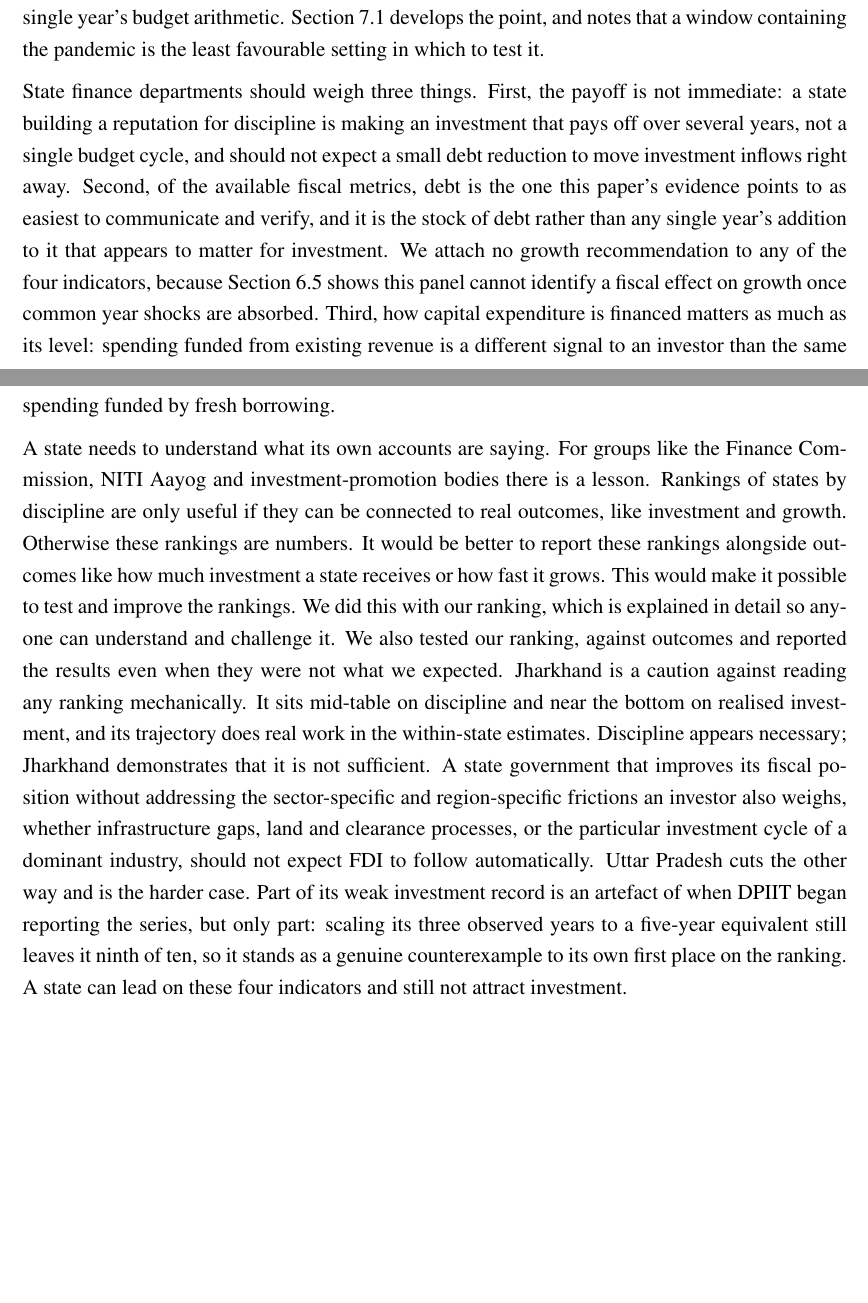
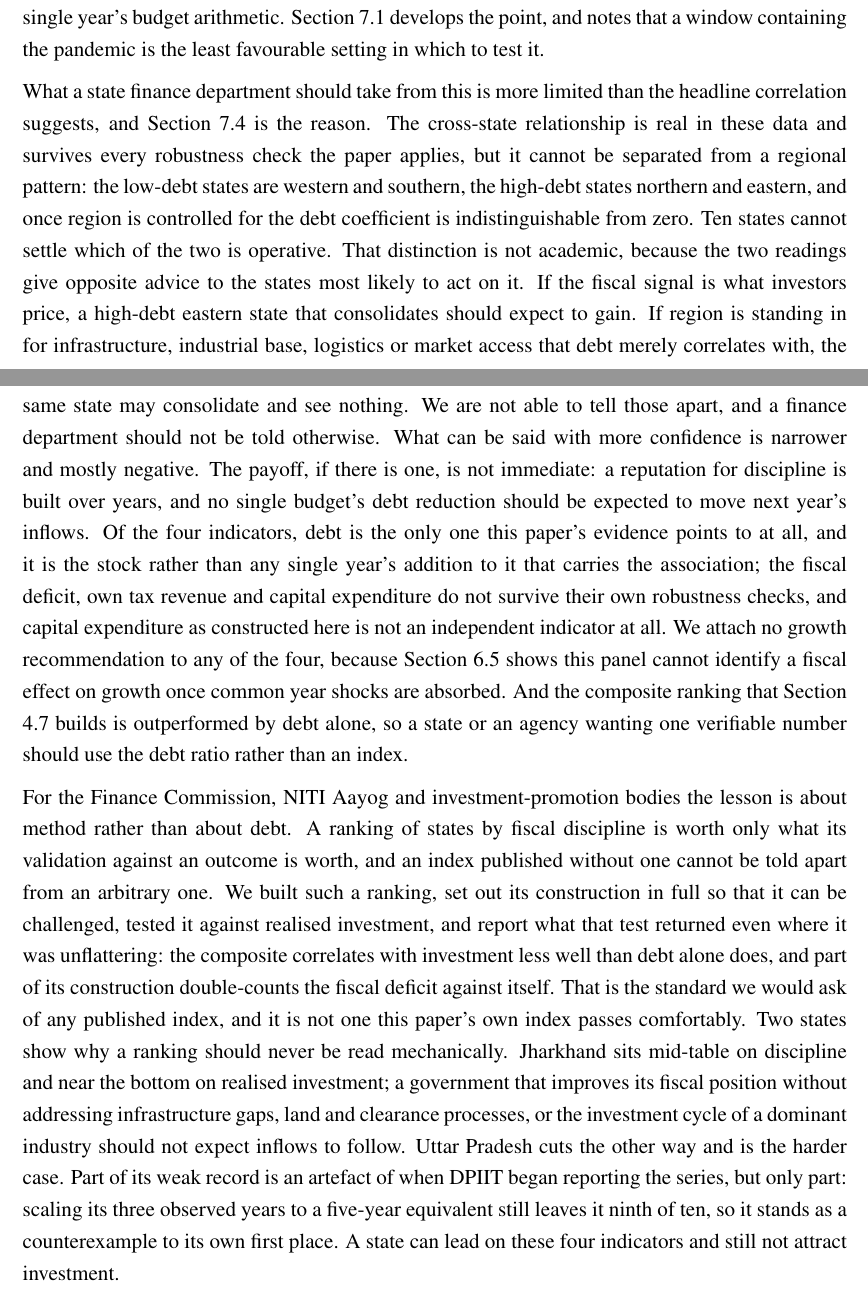
Before and after one commit to fbivinay/Fiscal-Discipline-and-Investment-Outcomes, a LaTeX document (paper/latex/main.tex): two parts of pages 60 and 61 of 66, joined at a grey line, cut so that both start at the same text, the shorter picture padded with empty space. Compiled offline with pdfLaTeX.

Commit message:
Bring the policy section into line with Section 7.4
Section 7.4 concedes that the design cannot separate a fiscal signal from a
regional one. The policy section still read as though it could, advising finance
departments on debt as if the causal reading were settled. The two are now
consistent.

The advice paragraph leads with the limitation rather than burying it, and says
plainly why the distinction matters to the reader most likely to act: if
investors price the fiscal signal, a high-debt eastern state that consolidates
should gain; if region stands in for infrastructure, industrial base or market
access that debt merely correlates with, the same state may consolidate and see
nothing. The paper cannot tell those apart and no longer implies it can.

What survives is narrower and largely negative: any payoff is slow, debt is the
only one of the four indicators the evidence points to at all, the other three
fail their own robustness checks, capital expenditure is not an independent
indicator, no growth recommendation attaches to any of them, and the composite
ranking is beaten by the debt ratio alone.

The recommendation to the Finance Commission and NITI Aayog is recast as a point
about method rather than about debt, and now includes this paper's own index
among those that do not pass the standard it proposes. Two claims that overstated
the case are gone: that discipline "appears necessary", and that how capital
expenditure is financed matters as much as its level, which rests on a variable
Section 7.2 shows is an identity.

```diff
--- a/paper/latex/main.tex
+++ b/paper/latex/main.tex
@@ -1512,9 +1512,9 @@ Foreign Direct Investment in India is more likely where a state holds its debt d
 
 Within states over time, the picture is different and narrower than we first supposed, and narrower again than an intermediate draft of this paper reported. Under a specification that controls for the pandemic with a single dummy, higher debt and stronger own tax revenue both appear significantly associated with growth. Neither survives the substitution of that dummy for a full set of year fixed effects: own tax revenue goes to zero and debt reverses sign (Table 23b). The association was tracking the common shape of the post-pandemic recovery, in which every state's growth rebounded while debt stayed above its pre-pandemic level. The fiscal deficit fares no better: its coefficient is large and negative under the Driscoll-Kraay standard errors conventional in this literature, but it does not survive a wild cluster bootstrap appropriate to ten clusters. We therefore report H2 as unsupported. That is a departure from Trivedi and Rajmal (2011) and Panda and Sahay (2022), who find a deficit-growth effect on longer panels of more states; we read our result as a limit of a five-year panel of ten states in which ninety-eight per cent of the variation in growth is within states and almost all of it is common to them, rather than as a contradiction of theirs. The substantive finding that does hold is the distinction between dimensions in the investment equation: comparing states with one another, debt predicts FDI; following a single state across five years, it does not. Investors appear to price a state's standing fiscal position rather than any single year's budget arithmetic. Section 7.1 develops the point, and notes that a window containing the pandemic is the least favourable setting in which to test it.
 
-State finance departments should weigh three things. First, the payoff is not immediate: a state building a reputation for discipline is making an investment that pays off over several years, not a single budget cycle, and should not expect a small debt reduction to move investment inflows right away. Second, of the available fiscal metrics, debt is the one this paper's evidence points to as easiest to communicate and verify, and it is the stock of debt rather than any single year's addition to it that appears to matter for investment. We attach no growth recommendation to any of the four indicators, because Section 6.5 shows this panel cannot identify a fiscal effect on growth once common year shocks are absorbed. Third, how capital expenditure is financed matters as much as its level: spending funded from existing revenue is a different signal to an investor than the same spending funded by fresh borrowing.
-
-A state needs to understand what its own accounts are saying. For groups like the Finance Commission, NITI Aayog and investment-promotion bodies there is a lesson. Rankings of states by discipline are only useful if they can be connected to real outcomes, like investment and growth. Otherwise these rankings are numbers. It would be better to report these rankings alongside outcomes like how much investment a state receives or how fast it grows. This would make it possible to test and improve the rankings. We did this with our ranking, which is explained in detail so anyone can understand and challenge it. We also tested our ranking, against outcomes and reported the results even when they were not what we expected. Jharkhand is a caution against reading any ranking mechanically. It sits mid-table on discipline and near the bottom on realised investment, and its trajectory does real work in the within-state estimates. Discipline appears necessary; Jharkhand demonstrates that it is not sufficient. A state government that improves its fiscal position without addressing the sector-specific and region-specific frictions an investor also weighs, whether infrastructure gaps, land and clearance processes, or the particular investment cycle of a dominant industry, should not expect FDI to follow automatically. Uttar Pradesh cuts the other way and is the harder case. Part of its weak investment record is an artefact of when DPIIT began reporting the series, but only part: scaling its three observed years to a five-year equivalent still leaves it ninth of ten, so it stands as a genuine counterexample to its own first place on the ranking. A state can lead on these four indicators and still not attract investment.
+What a state finance department should take from this is more limited than the headline correlation suggests, and Section 7.4 is the reason. The cross-state relationship is real in these data and survives every robustness check the paper applies, but it cannot be separated from a regional pattern: the low-debt states are western and southern, the high-debt states northern and eastern, and once region is controlled for the debt coefficient is indistinguishable from zero. Ten states cannot settle which of the two is operative. That distinction is not academic, because the two readings give opposite advice to the states most likely to act on it. If the fiscal signal is what investors price, a high-debt eastern state that consolidates should expect to gain. If region is standing in for infrastructure, industrial base, logistics or market access that debt merely correlates with, the same state may consolidate and see nothing. We are not able to tell those apart, and a finance department should not be told otherwise. What can be said with more confidence is narrower and mostly negative. The payoff, if there is one, is not immediate: a reputation for discipline is built over years, and no single budget's debt reduction should be expected to move next year's inflows. Of the four indicators, debt is the only one this paper's evidence points to at all, and it is the stock rather than any single year's addition to it that carries the association; the fiscal deficit, own tax revenue and capital expenditure do not survive their own robustness checks, and capital expenditure as constructed here is not an independent indicator at all. We attach no growth recommendation to any of the four, because Section 6.5 shows this panel cannot identify a fiscal effect on growth once common year shocks are absorbed. And the composite ranking that Section 4.7 builds is outperformed by debt alone, so a state or an agency wanting one verifiable number should use the debt ratio rather than an index.
+
+For the Finance Commission, NITI Aayog and investment-promotion bodies the lesson is about method rather than about debt. A ranking of states by fiscal discipline is worth only what its validation against an outcome is worth, and an index published without one cannot be told apart from an arbitrary one. We built such a ranking, set out its construction in full so that it can be challenged, tested it against realised investment, and report what that test returned even where it was unflattering: the composite correlates with investment less well than debt alone does, and part of its construction double-counts the fiscal deficit against itself. That is the standard we would ask of any published index, and it is not one this paper's own index passes comfortably. Two states show why a ranking should never be read mechanically. Jharkhand sits mid-table on discipline and near the bottom on realised investment; a government that improves its fiscal position without addressing infrastructure gaps, land and clearance processes, or the investment cycle of a dominant industry should not expect inflows to follow. Uttar Pradesh cuts the other way and is the harder case. Part of its weak record is an artefact of when DPIIT began reporting the series, but only part: scaling its three observed years to a five-year equivalent still leaves it ninth of ten, so it stands as a counterexample to its own first place. A state can lead on these four indicators and still not attract investment.
 
 Five limitations bound these conclusions, and the first is simply arithmetic. The panel is short: fifty state-year cells, forty-eight of them with a usable FDI observation. That is why the paper leans on convergent machine-learning and rank-correlation evidence instead of the regression p-values alone, and why instrument-heavy dynamic panel GMM was excluded by design at this N and T (Roodman, 2009). A short panel also means that any single influential year or state can move a coefficient materially, which is precisely what Section 6.5 documents for Jharkhand.
 
```
Also changed, not shown: 1 other file.
